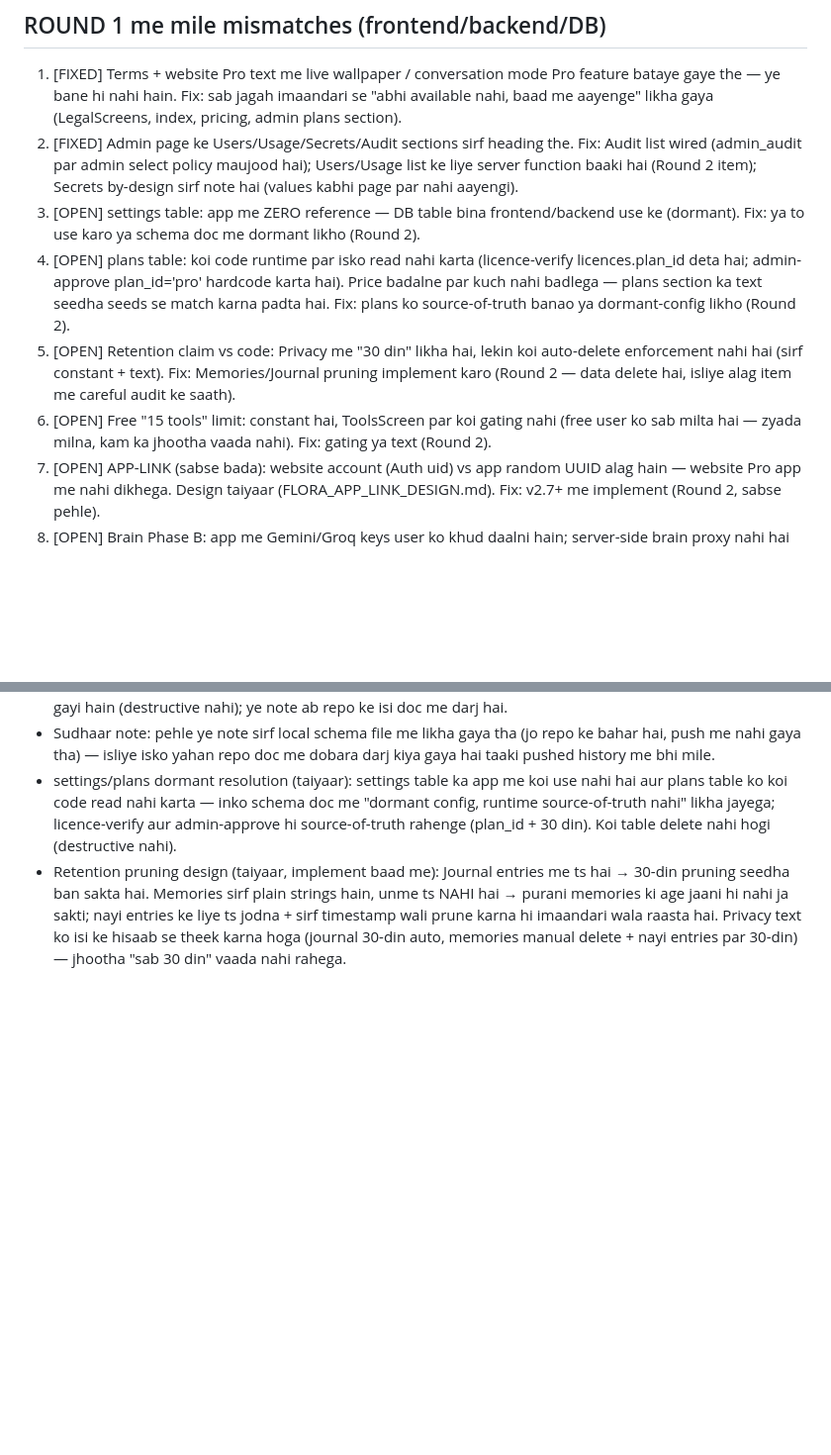
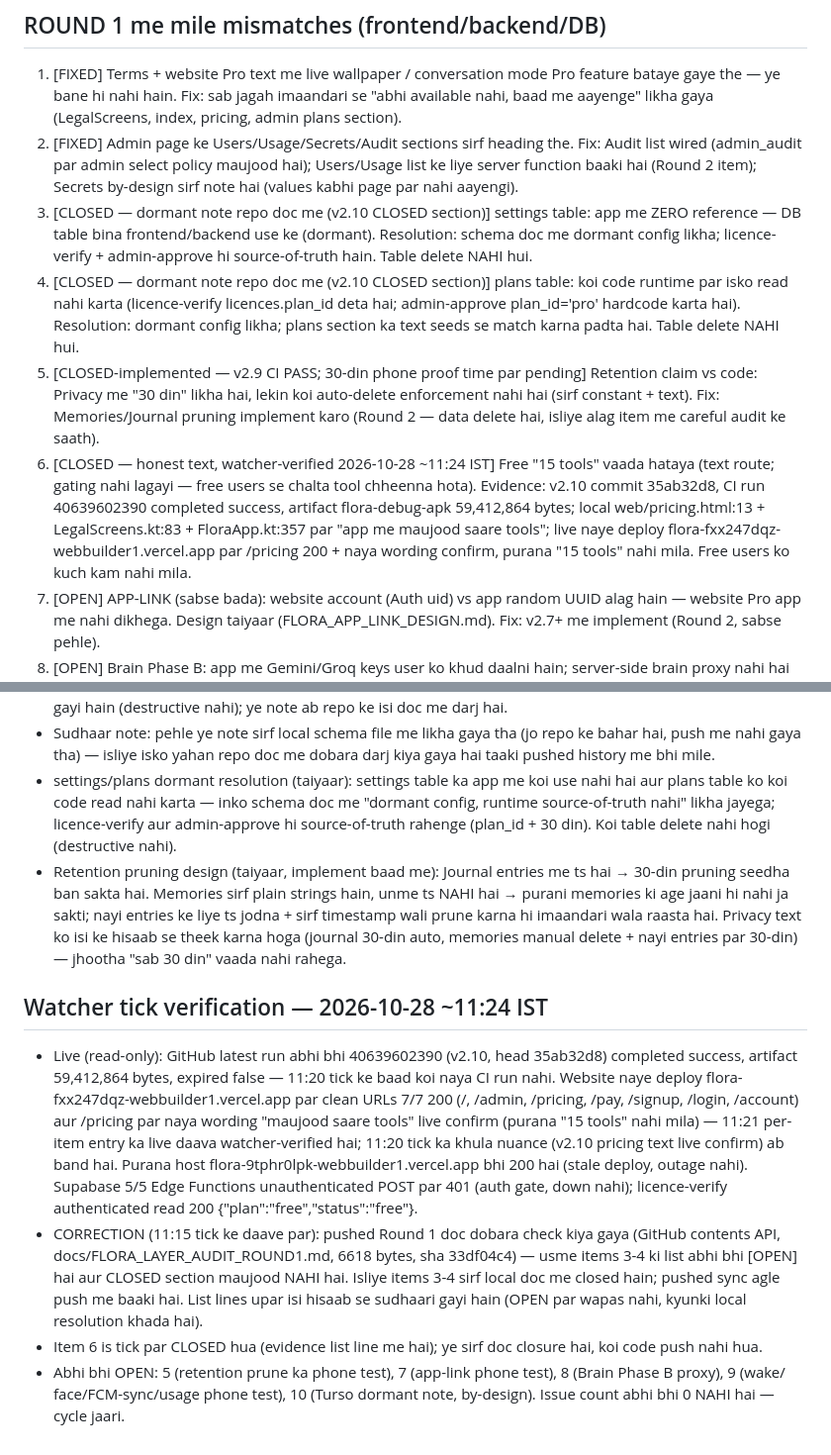
Before and after one commit to raj3kk/flora, a Markdown page: docs/FLORA_LAYER_AUDIT_ROUND1.md, 2 parts joined by grey strips. Shown at 99% size. Rendered like a GitHub page; blank space fills up the shorter version.

Commit message:
Flora docs sync: Round 1 list lines 3-4-5 CLOSED status se sync (pushed CLOSED section se match)

```diff
--- a/docs/FLORA_LAYER_AUDIT_ROUND1.md
+++ b/docs/FLORA_LAYER_AUDIT_ROUND1.md
@@ -27,22 +27,31 @@
    select policy maujood hai); Users/Usage list ke liye server
    function baaki hai (Round 2 item); Secrets by-design sirf
    note hai (values kabhi page par nahi aayengi).
-3. [OPEN] settings table: app me ZERO reference — DB table bina
-   frontend/backend use ke (dormant). Fix: ya to use karo ya
-   schema doc me dormant likho (Round 2).
-4. [OPEN] plans table: koi code runtime par isko read nahi karta
+3. [CLOSED — dormant note repo doc me (v2.10 CLOSED section)]
+   settings table: app me ZERO reference — DB table bina
+   frontend/backend use ke (dormant). Resolution: schema doc me
+   dormant config likha; licence-verify + admin-approve hi
+   source-of-truth hain. Table delete NAHI hui.
+4. [CLOSED — dormant note repo doc me (v2.10 CLOSED section)]
+   plans table: koi code runtime par isko read nahi karta
    (licence-verify licences.plan_id deta hai; admin-approve
-   plan_id='pro' hardcode karta hai). Price badalne par kuch
-   nahi badlega — plans section ka text seedha seeds se match
-   karna padta hai. Fix: plans ko source-of-truth banao ya
-   dormant-config likho (Round 2).
-5. [OPEN] Retention claim vs code: Privacy me "30 din" likha hai,
+   plan_id='pro' hardcode karta hai). Resolution: dormant config
+   likha; plans section ka text seeds se match karna padta hai.
+   Table delete NAHI hui.
+5. [CLOSED-implemented — v2.9 CI PASS; 30-din phone proof time par pending] Retention claim vs code: Privacy me "30 din" likha hai,
    lekin koi auto-delete enforcement nahi hai (sirf constant +
    text). Fix: Memories/Journal pruning implement karo (Round 2 —
    data delete hai, isliye alag item me careful audit ke saath).
-6. [OPEN] Free "15 tools" limit: constant hai, ToolsScreen par
-   koi gating nahi (free user ko sab milta hai — zyada milna,
-   kam ka jhootha vaada nahi). Fix: gating ya text (Round 2).
+6. [CLOSED — honest text, watcher-verified 2026-10-28 ~11:24 IST]
+   Free "15 tools" vaada hataya (text route; gating nahi lagayi —
+   free users se chalta tool chheenna hota). Evidence: v2.10
+   commit 35ab32d8, CI run 40639602390 completed success,
+   artifact flora-debug-apk 59,412,864 bytes; local
+   web/pricing.html:13 + LegalScreens.kt:83 + FloraApp.kt:357
+   par "app me maujood saare tools"; live naye deploy
+   flora-fxx247dqz-webbuilder1.vercel.app par /pricing 200 +
+   naya wording confirm, purana "15 tools" nahi mila. Free
+   users ko kuch kam nahi mila.
 7. [OPEN] APP-LINK (sabse bada): website account (Auth uid) vs
    app random UUID alag hain — website Pro app me nahi dikhega.
    Design taiyaar (FLORA_APP_LINK_DESIGN.md). Fix: v2.7+ me
@@ -119,3 +128,34 @@
   theek karna hoga (journal 30-din auto, memories manual
   delete + nayi entries par 30-din) — jhootha "sab 30 din"
   vaada nahi rahega.
+
+## Watcher tick verification — 2026-10-28 ~11:24 IST
+- Live (read-only): GitHub latest run abhi bhi 40639602390
+  (v2.10, head 35ab32d8) completed success, artifact
+  59,412,864 bytes, expired false — 11:20 tick ke baad koi
+  naya CI run nahi. Website naye deploy
+  flora-fxx247dqz-webbuilder1.vercel.app par clean URLs 7/7
+  200 (/, /admin, /pricing, /pay, /signup, /login, /account)
+  aur /pricing par naya wording "maujood saare tools" live
+  confirm (purana "15 tools" nahi mila) — 11:21 per-item entry
+  ka live daava watcher-verified hai; 11:20 tick ka khula
+  nuance (v2.10 pricing text live confirm) ab band hai.
+  Purana host flora-9tphr0lpk-webbuilder1.vercel.app bhi
+  200 hai (stale deploy, outage nahi). Supabase 5/5 Edge
+  Functions unauthenticated POST par 401 (auth gate, down
+  nahi); licence-verify authenticated read 200
+  {"plan":"free","status":"free"}.
+- CORRECTION (11:15 tick ke daave par): pushed Round 1 doc
+  dobara check kiya gaya (GitHub contents API,
+  docs/FLORA_LAYER_AUDIT_ROUND1.md, 6618 bytes, sha 33df04c4)
+  — usme items 3-4 ki list abhi bhi [OPEN] hai aur CLOSED
+  section maujood NAHI hai. Isliye items 3-4 sirf local doc
+  me closed hain; pushed sync agle push me baaki hai. List
+  lines upar isi hisaab se sudhaari gayi hain (OPEN par wapas
+  nahi, kyunki local resolution khada hai).
+- Item 6 is tick par CLOSED hua (evidence list line me hai);
+  ye sirf doc closure hai, koi code push nahi hua.
+- Abhi bhi OPEN: 5 (retention prune ka phone test), 7
+  (app-link phone test), 8 (Brain Phase B proxy), 9 (wake/
+  face/FCM-sync/usage phone test), 10 (Turso dormant note,
+  by-design). Issue count abhi bhi 0 NAHI hai — cycle jaari.
```
